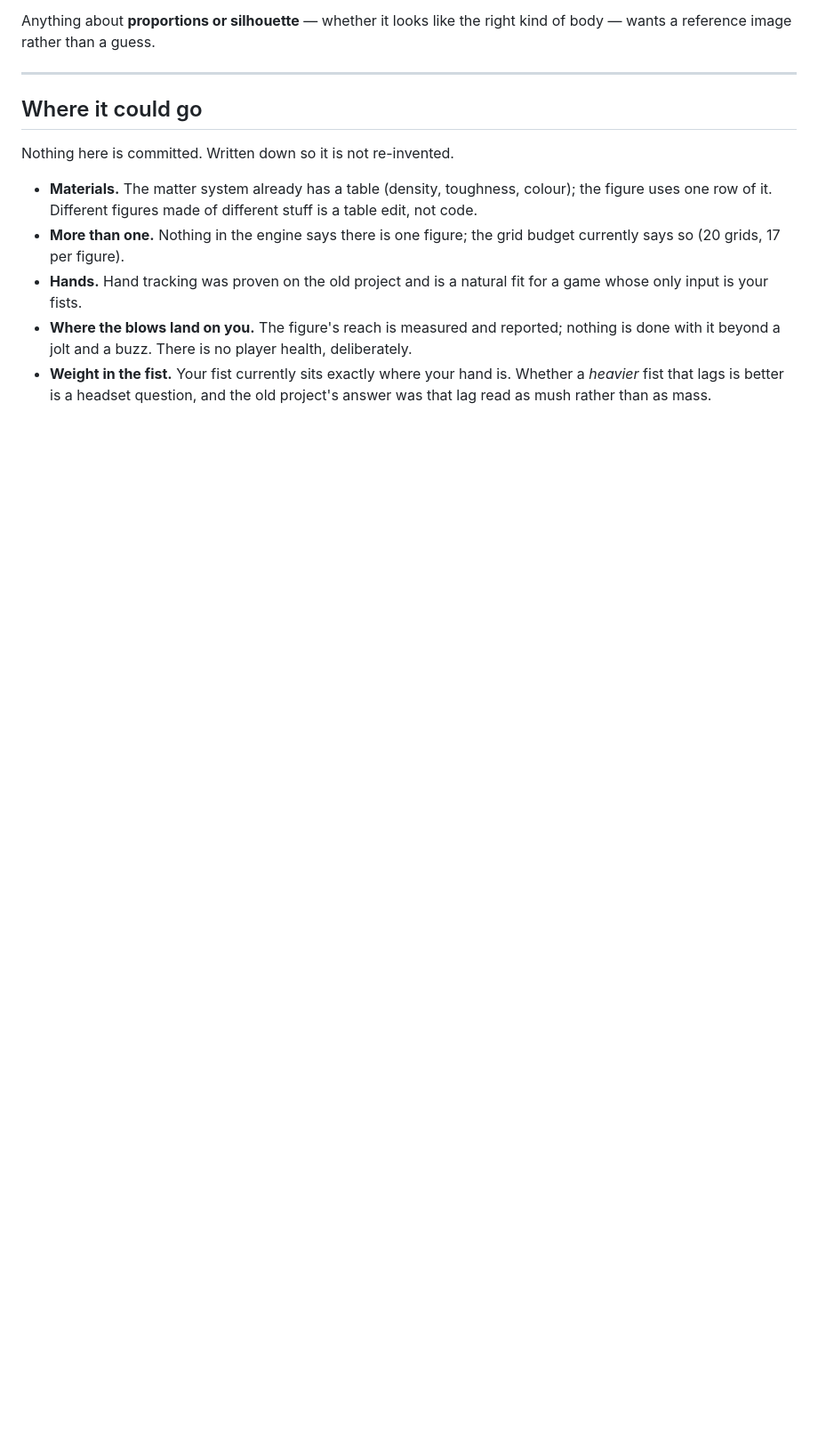
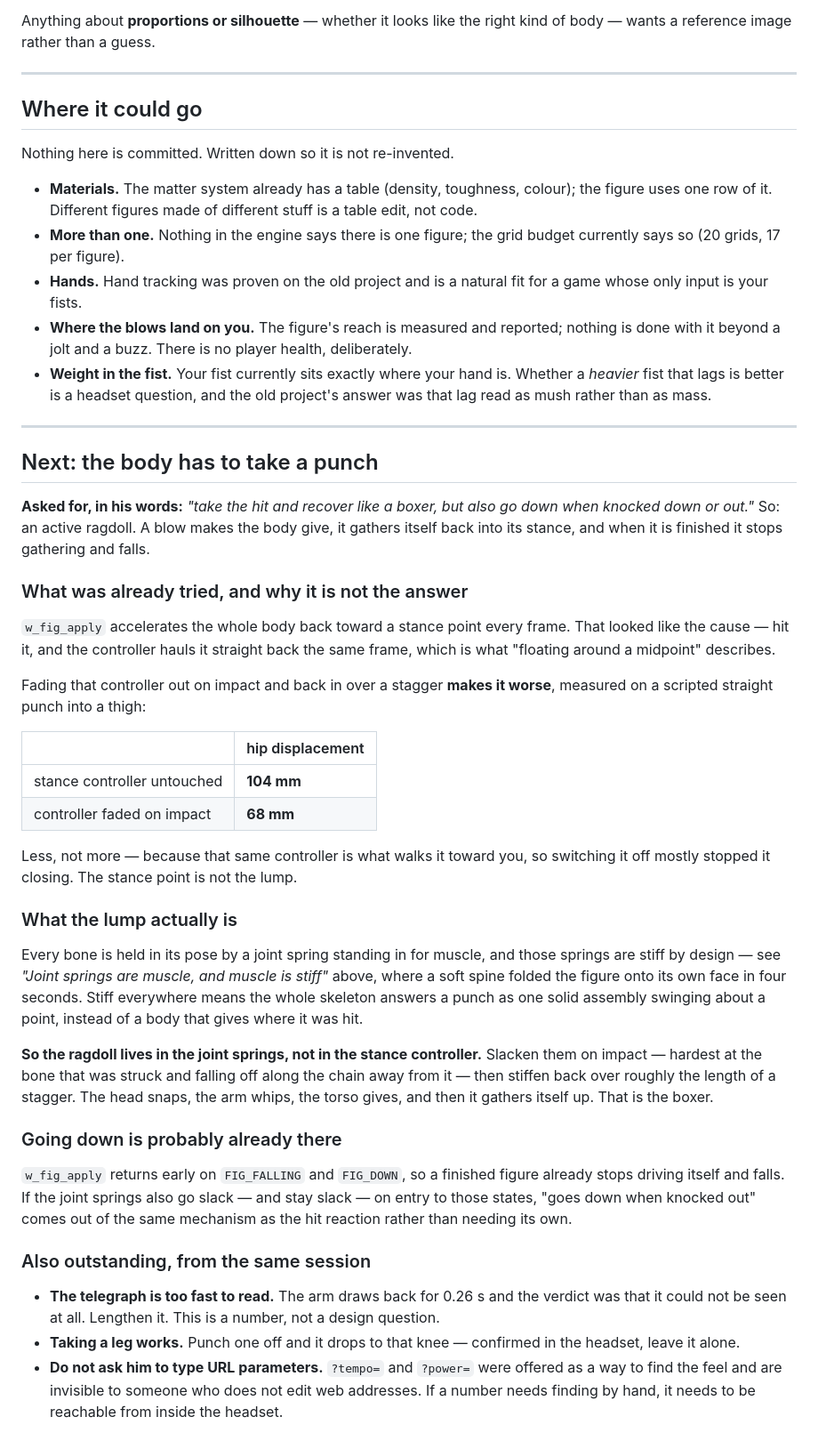
Before and after one commit to Piedpiper80/Box3D-Quest-3, a Markdown page: docs/design/ROADMAP.md, the part around the change. Shown at 89% size. Drawn GitHub-style; blank space fills up the shorter version.

Commit message:
Record what the ragdoll actually needs, and the measurement that rules out the obvious fix
The playtest verdict was that the figure floats around a midpoint in space when
hit, and the wanted behaviour is a boxer: give under the punch, gather back into
stance, and go down for good when knocked out.

The obvious cause looked like w_fig_apply, which accelerates the whole body back
toward a stance point every frame. Fading that out on impact and back in over a
stagger measures WORSE, on a scripted straight punch into a thigh:

  stance controller untouched   104 mm hip displacement
  controller faded on impact     68 mm

Less, not more, because that controller is also what walks the figure toward the
player, so switching it off mostly stopped it closing. That attempt is not in
this commit; only what it proved is.

The lump is the joint springs. Every bone is held in pose by a stiff spring
standing in for muscle — deliberately, since a soft spine folded the figure onto
its face in four seconds — so the skeleton answers a punch as one solid assembly.
The ragdoll belongs there: slacken on impact, hardest at the struck bone and
falling off along the chain, then stiffen back over a stagger.

Going down may fall out of the same mechanism, since w_fig_apply already returns
early on FALLING and DOWN.

Also recorded: the 0.26 s telegraph cannot be read and needs lengthening, taking
a leg is confirmed good in the headset, and URL parameters are not a way to ask
this owner for a number.

Co-Authored-By: Claude Opus 5 <noreply@anthropic.com>
Claude-Session: https://claude.ai/code/session_0175yzYEKdPZHUwzR2ehTPRw

```diff
--- a/docs/design/ROADMAP.md
+++ b/docs/design/ROADMAP.md
@@ -271,3 +271,62 @@ Nothing here is committed. Written down so it is not re-invented.
 - **Weight in the fist.** Your fist currently sits exactly where your hand is.
   Whether a *heavier* fist that lags is better is a headset question, and the
   old project's answer was that lag read as mush rather than as mass.
+
+---
+
+## Next: the body has to take a punch
+
+**Asked for, in his words:** *"take the hit and recover like a boxer, but also go
+down when knocked down or out."* So: an active ragdoll. A blow makes the body
+give, it gathers itself back into its stance, and when it is finished it stops
+gathering and falls.
+
+### What was already tried, and why it is not the answer
+
+`w_fig_apply` accelerates the whole body back toward a stance point every frame.
+That looked like the cause — hit it, and the controller hauls it straight back
+the same frame, which is what "floating around a midpoint" describes.
+
+Fading that controller out on impact and back in over a stagger **makes it
+worse**, measured on a scripted straight punch into a thigh:
+
+| | hip displacement |
+|---|---|
+| stance controller untouched | **104 mm** |
+| controller faded on impact | **68 mm** |
+
+Less, not more — because that same controller is what walks it toward you, so
+switching it off mostly stopped it closing. The stance point is not the lump.
+
+### What the lump actually is
+
+Every bone is held in its pose by a joint spring standing in for muscle, and
+those springs are stiff by design — see *"Joint springs are muscle, and muscle is
+stiff"* above, where a soft spine folded the figure onto its own face in four
+seconds. Stiff everywhere means the whole skeleton answers a punch as one solid
+assembly swinging about a point, instead of a body that gives where it was hit.
+
+**So the ragdoll lives in the joint springs, not in the stance controller.**
+Slacken them on impact — hardest at the bone that was struck and falling off
+along the chain away from it — then stiffen back over roughly the length of a
+stagger. The head snaps, the arm whips, the torso gives, and then it gathers
+itself up. That is the boxer.
+
+### Going down is probably already there
+
+`w_fig_apply` returns early on `FIG_FALLING` and `FIG_DOWN`, so a finished figure
+already stops driving itself and falls. If the joint springs also go slack — and
+stay slack — on entry to those states, "goes down when knocked out" comes out of
+the same mechanism as the hit reaction rather than needing its own.
+
+### Also outstanding, from the same session
+
+- **The telegraph is too fast to read.** The arm draws back for 0.26 s and the
+  verdict was that it could not be seen at all. Lengthen it. This is a number,
+  not a design question.
+- **Taking a leg works.** Punch one off and it drops to that knee — confirmed in
+  the headset, leave it alone.
+- **Do not ask him to type URL parameters.** `?tempo=` and `?power=` were offered
+  as a way to find the feel and are invisible to someone who does not edit web
+  addresses. If a number needs finding by hand, it needs to be reachable from
+  inside the headset.
```
